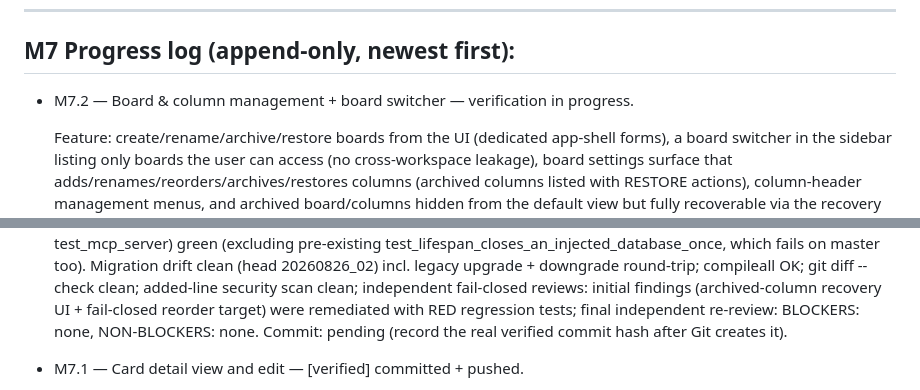
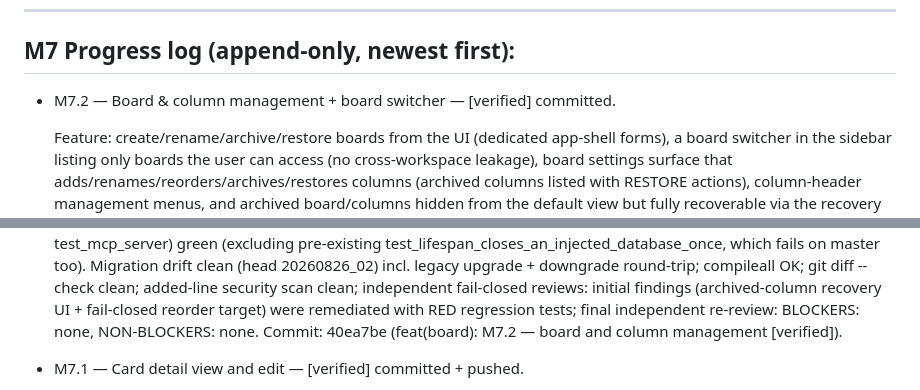
Before and after one commit to pace-noge/crewspace, a Markdown page: PLAN_M7_BOARD.md, 2 parts joined by grey strips. GitHub-like rendering.

```diff
--- a/PLAN_M7_BOARD.md
+++ b/PLAN_M7_BOARD.md
@@ -230,7 +230,7 @@ Acceptance:
 --------------------------------------------------------------------------------
 M7 Progress log (append-only, newest first):
 --------------------------------------------------------------------------------
-- M7.2 — Board & column management + board switcher — verification in progress.
+- M7.2 — Board & column management + board switcher — [verified] committed.
 
   Feature: create/rename/archive/restore boards from the UI (dedicated
   app-shell forms), a board switcher in the sidebar listing only boards the
@@ -284,7 +284,7 @@ M7 Progress log (append-only, newest first):
   findings (archived-column recovery UI + fail-closed reorder target) were
   remediated with RED regression tests; final independent re-review:
   BLOCKERS: none, NON-BLOCKERS: none.
-  Commit: pending (record the real verified commit hash after Git creates it).
+  Commit: 40ea7be (feat(board): M7.2 — board and column management [verified]).
 - M7.1 — Card detail view and edit — [verified] committed + pushed.
 
   Feature: clicking a card opens a detail view editing title, Markdown
```
Also changed, not shown: PROGRESS.md (+2 -2 lines).
